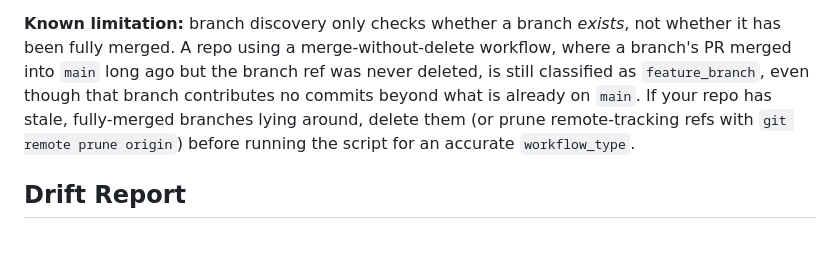
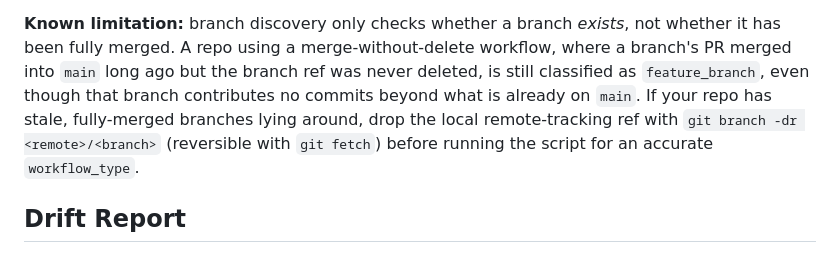
Before and after one commit to stride-nyc/code-quality-metrics, a Markdown page: README.md, the part around the change. Rendered like a GitHub page.

Commit message:
docs: correct stale-branch guidance for accurate workflow_type
git remote prune only removes remote-tracking refs whose upstream branch was
deleted on the remote, so it is a no-op for a fully-merged branch that still
exists there (the case this section describes). Use git branch -dr to drop the
local ref instead; git fetch restores it.

Co-Authored-By: Claude Opus 5 <noreply@anthropic.com>

```diff
--- a/README.md
+++ b/README.md
@@ -144,9 +144,9 @@ not whether it has been fully merged. A repo using a merge-without-delete
 workflow, where a branch's PR merged into `main` long ago but the branch ref
 was never deleted, is still classified as `feature_branch`, even though that
 branch contributes no commits beyond what is already on `main`. If your repo
-has stale, fully-merged branches lying around, delete them (or prune
-remote-tracking refs with `git remote prune origin`) before running the
-script for an accurate `workflow_type`.
+has stale, fully-merged branches lying around, drop the local
+remote-tracking ref with `git branch -dr <remote>/<branch>` (reversible with
+`git fetch`) before running the script for an accurate `workflow_type`.
 
 ## Drift Report
 
```
